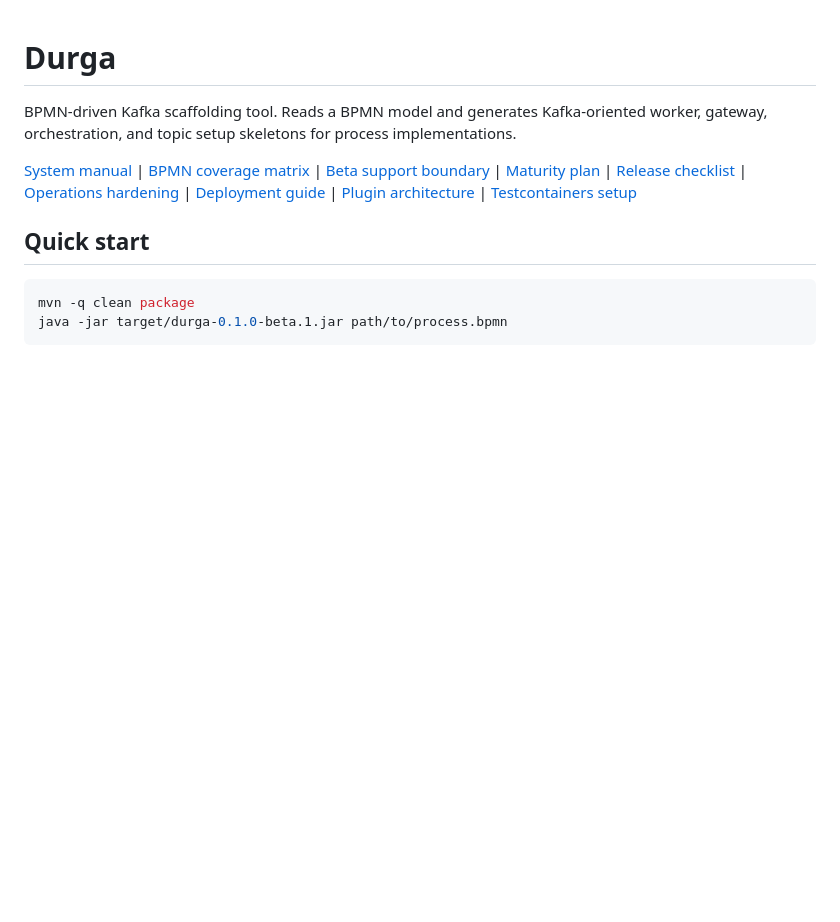
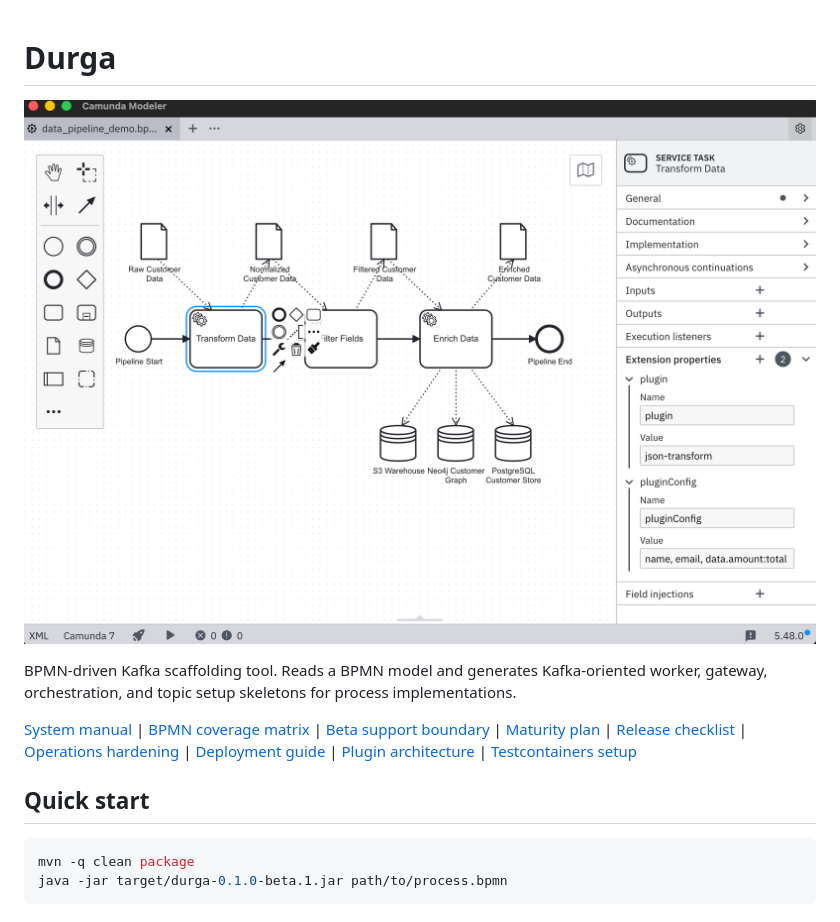
Before and after one commit to FrodeRanders/durga, a Markdown page: README.md, the part around the change. GitHub-like rendering; pictures changed too: doc/images/data_pipeline_demo.png (added); blank space fills up the shorter version.

Commit message:
added visual

```diff
--- a/README.md
+++ b/README.md
@@ -1,4 +1,6 @@
 # Durga
+
+![The pipeline demo, viewed in Camunda Modeler](./doc/images/data_pipeline_demo.png)
 
 BPMN-driven Kafka scaffolding tool. Reads a BPMN model and generates Kafka-oriented
 worker, gateway, orchestration, and topic setup skeletons for process implementations.
```
